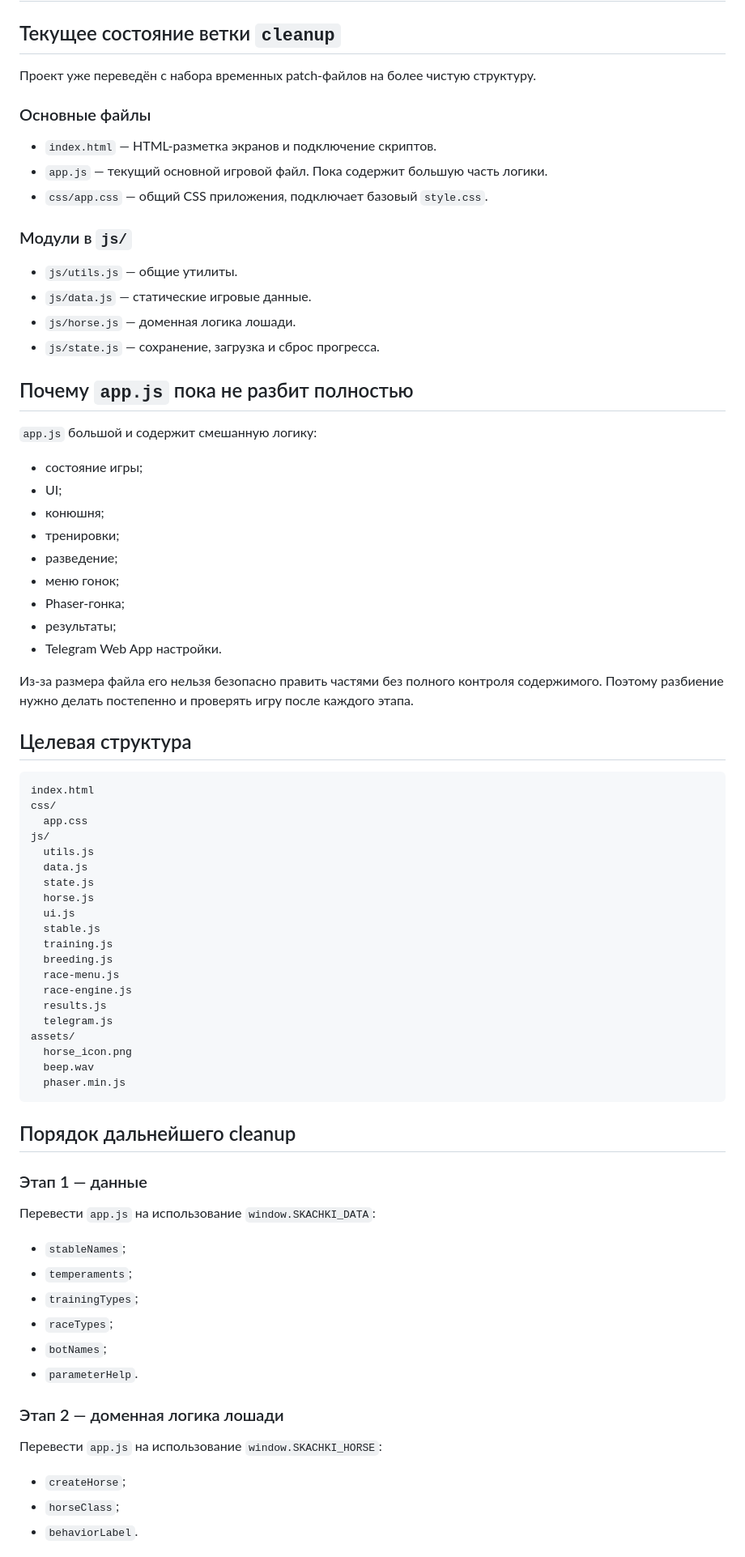
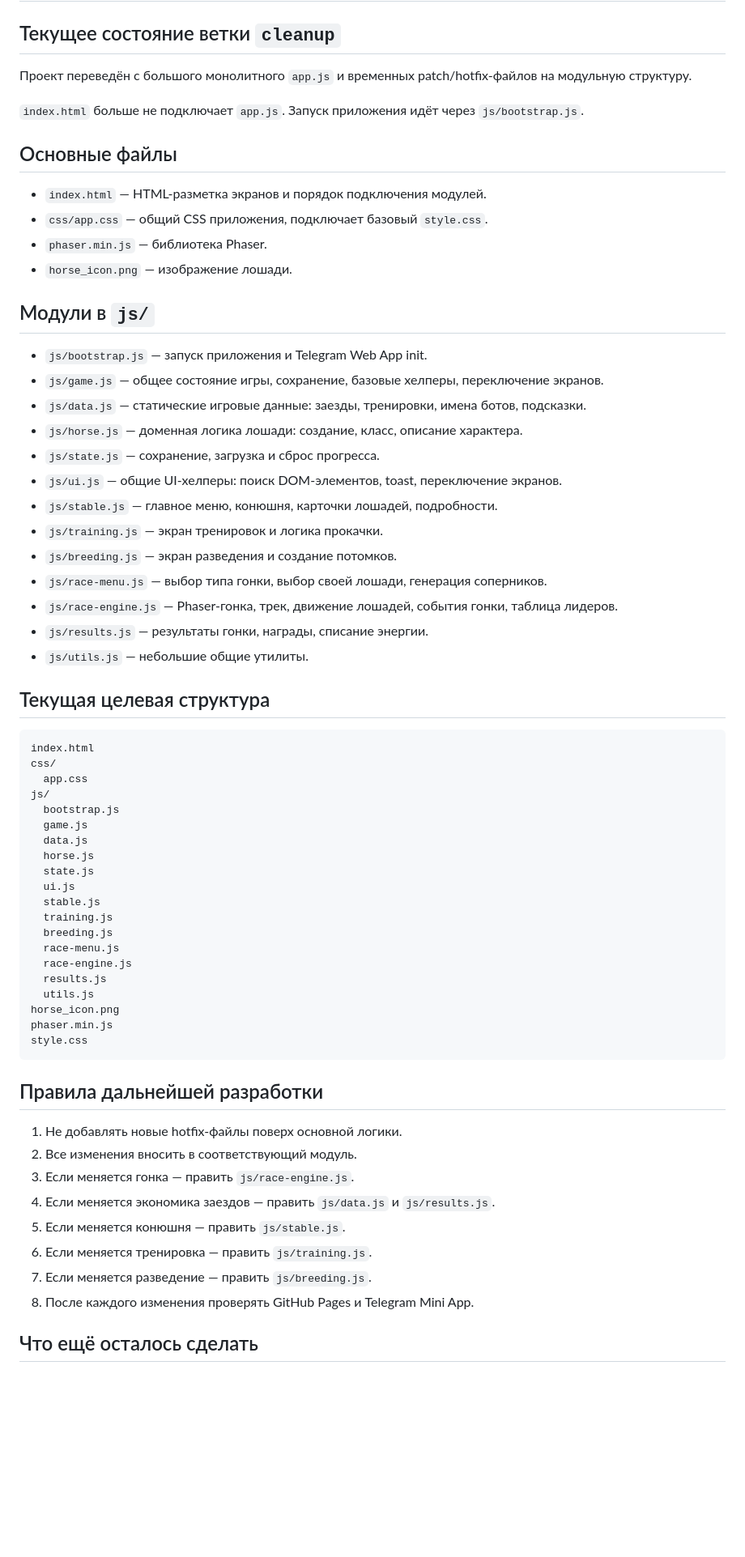
Before and after one commit to Eskoff93/Skachki, a Markdown page: ARCHITECTURE.md, the part around one of its changes. Shown at 81% size. Rendered like a GitHub page; blank space fills up the shorter version.

Commit message:
Update architecture after modular cleanup

````diff
--- a/ARCHITECTURE.md
+++ b/ARCHITECTURE.md
@@ -2,48 +2,45 @@
 
 ## Текущее состояние ветки `cleanup`
 
-Проект уже переведён с набора временных patch-файлов на более чистую структуру.
+Проект переведён с большого монолитного `app.js` и временных patch/hotfix-файлов на модульную структуру.
 
-### Основные файлы
+`index.html` больше не подключает `app.js`. Запуск приложения идёт через `js/bootstrap.js`.
 
-- `index.html` — HTML-разметка экранов и подключение скриптов.
-- `app.js` — текущий основной игровой файл. Пока содержит большую часть логики.
+## Основные файлы
+
+- `index.html` — HTML-разметка экранов и порядок подключения модулей.
 - `css/app.css` — общий CSS приложения, подключает базовый `style.css`.
+- `phaser.min.js` — библиотека Phaser.
+- `horse_icon.png` — изображение лошади.
 
-### Модули в `js/`
+## Модули в `js/`
 
-- `js/utils.js` — общие утилиты.
-- `js/data.js` — статические игровые данные.
-- `js/horse.js` — доменная логика лошади.
+- `js/bootstrap.js` — запуск приложения и Telegram Web App init.
+- `js/game.js` — общее состояние игры, сохранение, базовые хелперы, переключение экранов.
+- `js/data.js` — статические игровые данные: заезды, тренировки, имена ботов, подсказки.
+- `js/horse.js` — доменная логика лошади: создание, класс, описание характера.
 - `js/state.js` — сохранение, загрузка и сброс прогресса.
+- `js/ui.js` — общие UI-хелперы: поиск DOM-элементов, toast, переключение экранов.
+- `js/stable.js` — главное меню, конюшня, карточки лошадей, подробности.
+- `js/training.js` — экран тренировок и логика прокачки.
+- `js/breeding.js` — экран разведения и создание потомков.
+- `js/race-menu.js` — выбор типа гонки, выбор своей лошади, генерация соперников.
+- `js/race-engine.js` — Phaser-гонка, трек, движение лошадей, события гонки, таблица лидеров.
+- `js/results.js` — результаты гонки, награды, списание энергии.
+- `js/utils.js` — небольшие общие утилиты.
 
-## Почему `app.js` пока не разбит полностью
-
-`app.js` большой и содержит смешанную логику:
-
-- состояние игры;
-- UI;
-- конюшня;
-- тренировки;
-- разведение;
-- меню гонок;
-- Phaser-гонка;
-- результаты;
-- Telegram Web App настройки.
-
-Из-за размера файла его нельзя безопасно править частями без полного контроля содержимого. Поэтому разбиение нужно делать постепенно и проверять игру после каждого этапа.
-
-## Целевая структура
+## Текущая целевая структура
 
 ```text
 index.html
 css/
   app.css
 js/
-  utils.js
+  bootstrap.js
+  game.js
   data.js
+  horse.js
   state.js
-  horse.js
   ui.js
   stable.js
   training.js
@@ -51,31 +48,22 @@ js/
   race-menu.js
   race-engine.js
   results.js
-  telegram.js
-assets/
-  horse_icon.png
-  beep.wav
-  phaser.min.js
+  utils.js
+horse_icon.png
+phaser.min.js
+style.css
 ```
 
-## Порядок дальнейшего cleanup
+## Правила дальнейшей разработки
 
-### Этап 1 — данные
+1. Не добавлять новые hotfix-файлы поверх основной логики.
+2. Все изменения вносить в соответствующий модуль.
+3. Если меняется гонка — править `js/race-engine.js`.
+4. Если меняется экономика заездов — править `js/data.js` и `js/results.js`.
+5. Если меняется конюшня — править `js/stable.js`.
+6. Если меняется тренировка — править `js/training.js`.
+7. Если меняется разведение — править `js/breeding.js`.
+8. После каждого изменения проверять GitHub Pages и Telegram Mini App.
 
-Перевести `app.js` на использование `window.SKACHKI_DATA`:
+## Что ещё осталось сделать
 
-- `stableNames`;
-- `temperaments`;
-- `trainingTypes`;
-- `raceTypes`;
-- `botNames`;
-- `parameterHelp`.
-
-### Этап 2 — доменная логика лошади
-
-Перевести `app.js` на использование `window.SKACHKI_HORSE`:
-
-- `createHorse`;
-- `horseClass`;
-- `behaviorLabel`.
-
````
Also changed, not shown: other parts of ARCHITECTURE.md (+3 -39 lines).
